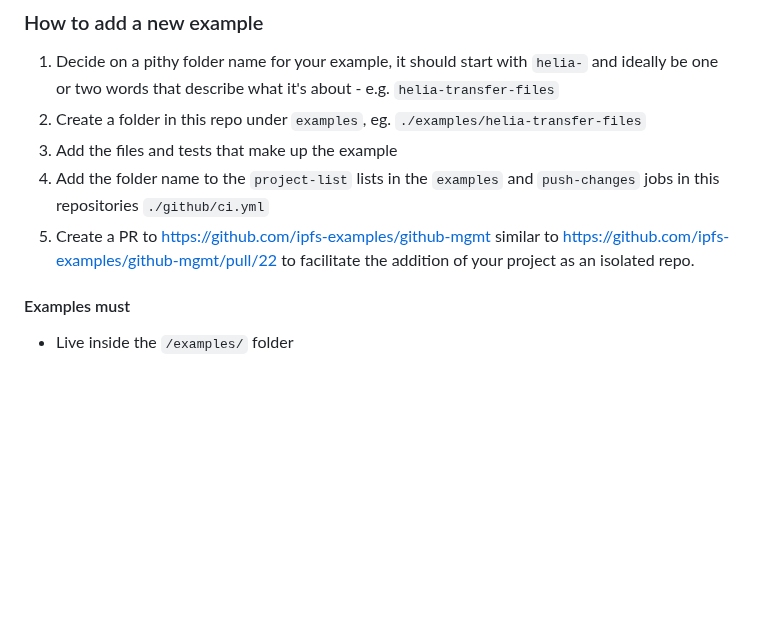
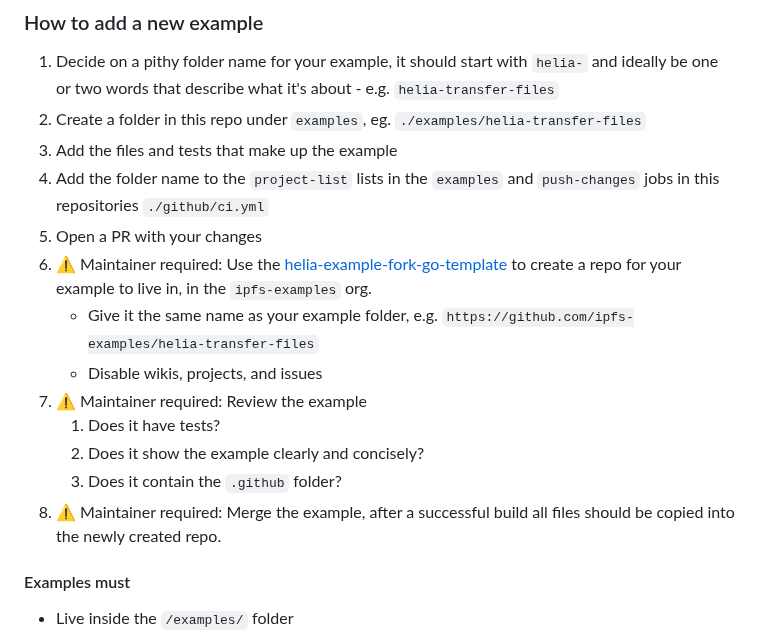
Before and after one commit to ipfs-examples/helia-examples, a Markdown page: README.md, the part around the change. GitHub-like rendering; blank space fills up the shorter version.

Commit message:
docs: update create example instructions

```diff
--- a/README.md
+++ b/README.md
@@ -120,7 +120,15 @@ Contributions are what make the open source community such an amazing place to b
 1. Create a folder in this repo under `examples`, eg. `./examples/helia-transfer-files`
 1. Add the files and tests that make up the example
 1. Add the folder name to the `project-list` lists in the `examples` and `push-changes` jobs in this repositories `./github/ci.yml`
-1. Create a PR to https://github.com/ipfs-examples/github-mgmt similar to https://github.com/ipfs-examples/github-mgmt/pull/22 to facilitate the addition of your project as an isolated repo.
+1. Open a PR with your changes
+1. :warning: Maintainer required: Use the [helia-example-fork-go-template](https://github.com/ipfs-examples/example-fork-go-template) to create a repo for your example to live in, in the `ipfs-examples` org.
+   - Give it the same name as your example folder, e.g. `https://github.com/ipfs-examples/helia-transfer-files`
+   - Disable wikis, projects, and issues
+1. :warning: Maintainer required: Review the example
+   1. Does it have tests?
+   2. Does it show the example clearly and concisely?
+   3. Does it contain the `.github` folder?
+1. :warning: Maintainer required: Merge the example, after a successful build all files should be copied into the newly created repo.
 
 #### Examples must
 
```
